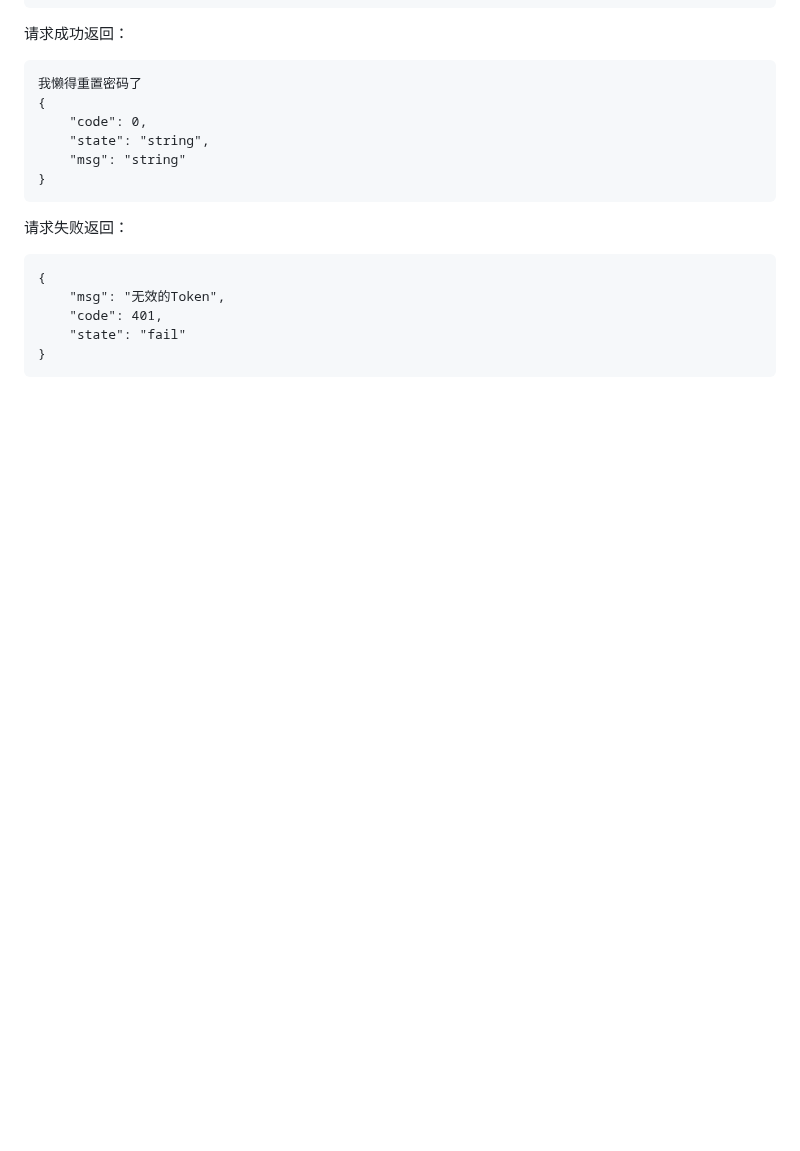
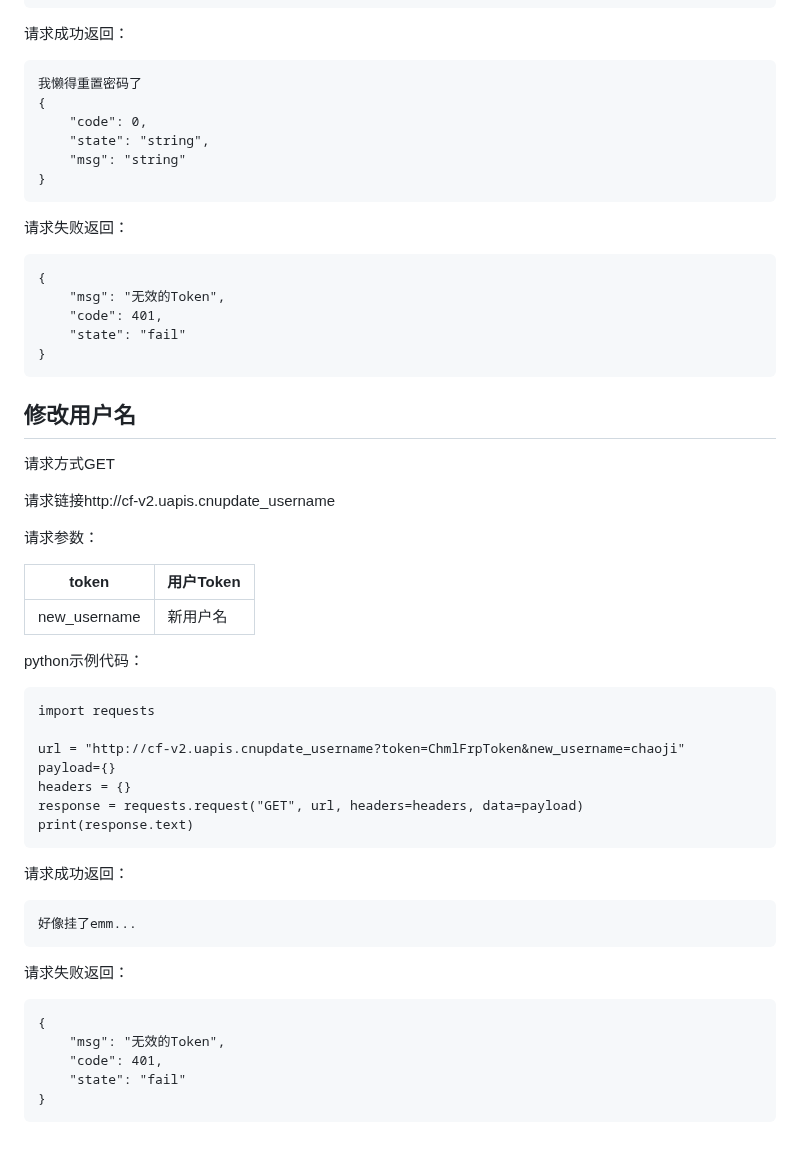
Before and after one commit to boringstudents/CHMLFRP_UI, a Markdown page: README.md, the part around the change. GitHub-like rendering; blank space fills up the shorter version.

````diff
--- a/README.md
+++ b/README.md
@@ -434,3 +434,48 @@ print(response.text)
     "state": "fail"
 }
 ```
+
+## 修改用户名
+请求方式GET
+
+请求链接http://cf-v2.uapis.cnupdate_username
+
+请求参数：
+
+| token | 用户Token |
+| ------- | ------- |
+| new_username | 新用户名 |
+
+
+
+
+python示例代码：
+
+```
+import requests
+
+url = "http://cf-v2.uapis.cnupdate_username?token=ChmlFrpToken&new_username=chaoji"
+payload={}
+headers = {}
+response = requests.request("GET", url, headers=headers, data=payload)
+print(response.text)
+```
+
+
+
+请求成功返回：
+
+```
+好像挂了emm...
+```
+
+
+请求失败返回：
+
+```
+{
+    "msg": "无效的Token",
+    "code": 401,
+    "state": "fail"
+}
+```
````
